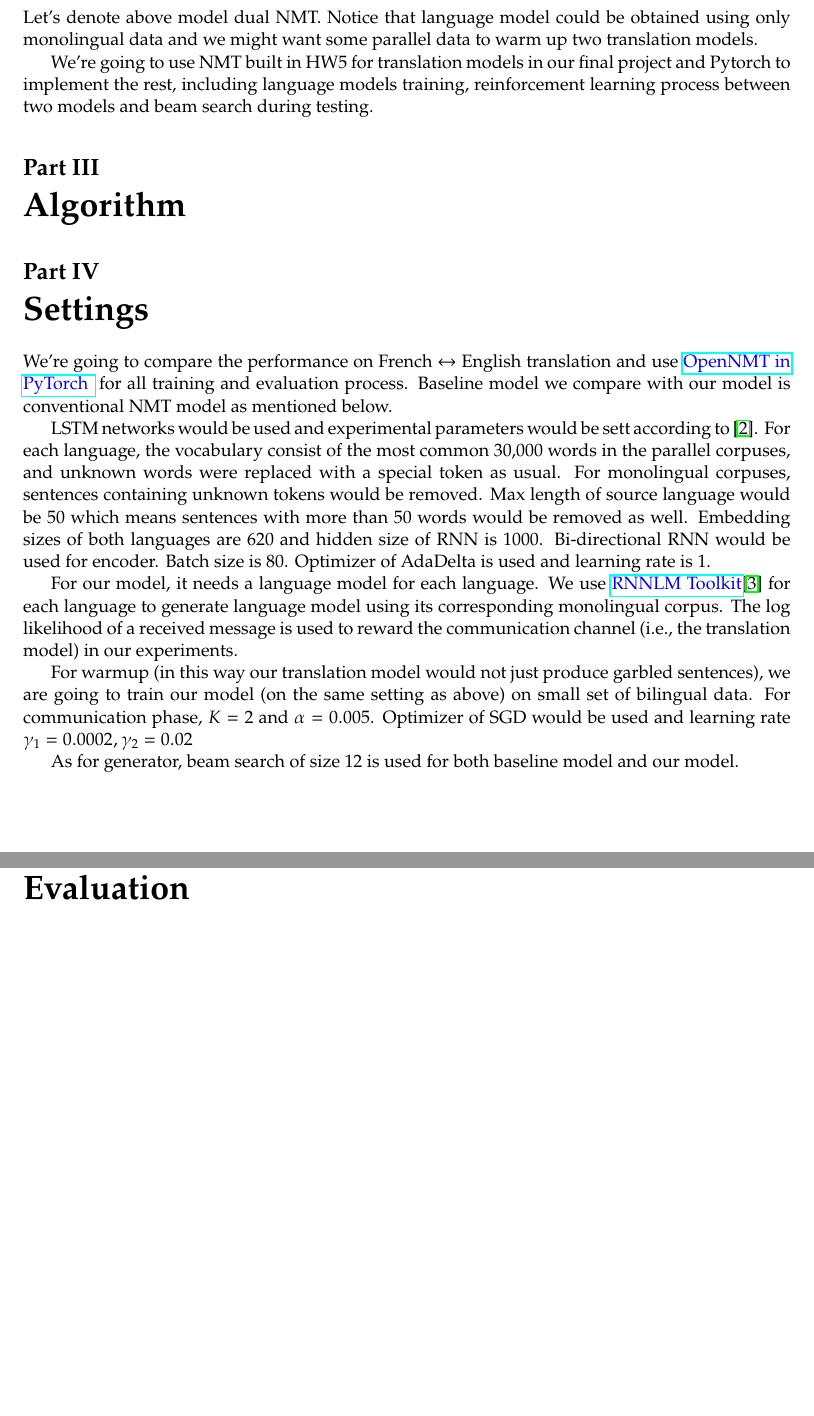
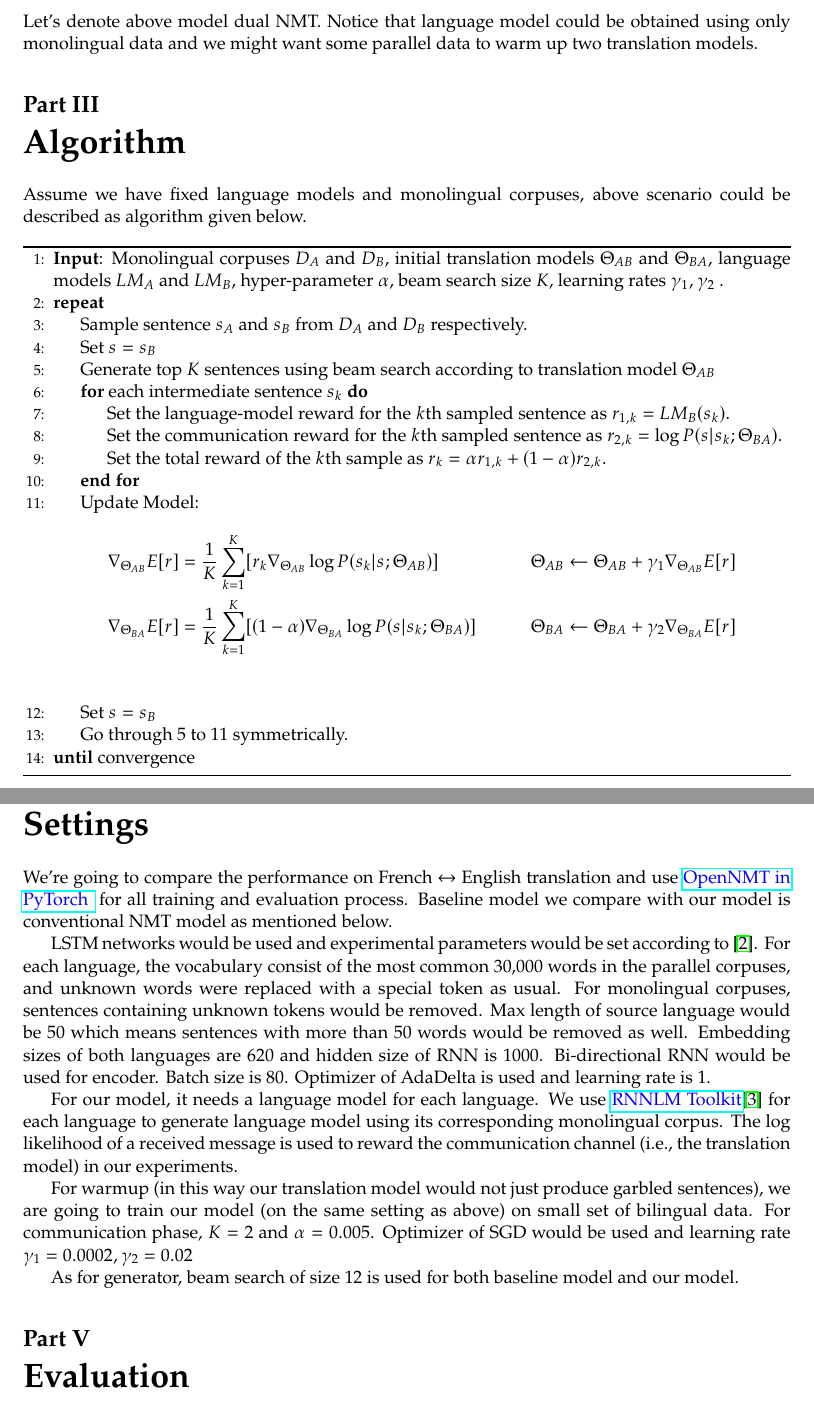
Before and after one commit to zywallace/MT, a LaTeX document (dual/intermin/writeup.tex): two parts of pages 2 and 3 of 3 before the commit and two parts of pages 2 and 3 of 4 after it, joined at a grey line, cut so that both start at the same text, the shorter picture padded with empty space. Compiled offline with pdfLaTeX.

Commit message:
alg updated

```diff
--- a/dual/intermin/writeup.tex
+++ b/dual/intermin/writeup.tex
@@ -10,8 +10,12 @@
 \usepackage{textcomp}
 %SetFonts
 
+% For algorithms
+\usepackage{algorithm}
+%\usepackage{algorithmic}
+\usepackage{algpseudocode}
+\usepackage{amssymb}
 
-\usepackage{epsfig}
 \usepackage{amsfonts}
 \usepackage{amssymb}
 \usepackage{amstext}
@@ -89,15 +93,35 @@ To be more specific, let's consider following scenario:
 \item This process can be iterated for many rounds until both translation models converge or other criteria like maximum iterations.
 \end{enumerate}
 Let's denote above model dual NMT. Notice that language model could be obtained using only monolingual data and we might want some parallel data to warm up two translation models.
+\part{Algorithm}
+Assume we have fixed language models and monolingual corpuses, above scenario could be described as algorithm given below.
+\begin{algorithm}
+\begin{algorithmic}[1]
+\State \textbf{Input}: Monolingual corpuses $D_A$ and $D_B$, initial translation models $\Theta_{AB}$ and $\Theta_{BA}$, language models $LM_A$ and $LM_B$, hyper-parameter $\alpha$, beam search size $K$, learning rates $\gamma_1,\gamma_2$ .
+\Repeat
+\State Sample sentence $s_A$ and $s_B$ from $D_A$ and $ D_B$ respectively.
 
-We're going to use NMT built in HW5 for translation models in our final project and Pytorch to implement the rest, including language models training,  reinforcement learning process between two models and beam search during testing.
-\part{Algorithm}
-
-
+\State Set $s = s_B$
+\State Generate top $K$ sentences using beam search according to translation model $\Theta_{AB}$
+\For{each intermediate sentence $s_k$}
+\State Set the language-model reward for the $k$th sampled sentence as $r_{1,k}=LM_B(s_{k})$.
+\State Set the communication reward for the $k$th sampled sentence as $r_{2,k}=\log P(s|s_{k};\Theta_{BA})$.
+\State Set the total reward of the $k$th sample as $r_k = \alpha r_{1,k} + (1-\alpha)r_{2,k}$.
+\EndFor
+\State Update Model:
+\begin{align*}
+\nabla_{\Theta_{AB}} E[r] &= \frac{1}{K}\sum^K_{k=1}[r_k\nabla_{\Theta_{AB}}\log P(s_{k}|s; \Theta_{AB})]&\Theta_{AB} \leftarrow\Theta_{AB} + \gamma_1\nabla_{\Theta_{AB}} E[r]\\
+\nabla_{\Theta_{BA}} E[r] &= \frac{1}{K}\sum^K_{k=1} [(1-\alpha)\nabla_{\Theta_{BA}} \log P(s|s_{k};\Theta_{BA})]&\Theta_{BA} \leftarrow\Theta_{BA} + \gamma_2\nabla_{\Theta_{BA}} E[r]\\
+\end{align*}
+\State Set $s = s_B$
+\State Go through 5 to 11 symmetrically.
+\Until{convergence}
+\end{algorithmic}
+\end{algorithm}
 \part{Settings}
 We're going to compare the performance on French $\leftrightarrow$ English translation and use \href{https://github.com/OpenNMT/OpenNMT-py}{\color{blue}{OpenNMT in PyTorch }} for all training and evaluation process. Baseline model we compare with our model is conventional NMT model as mentioned below.
 
-LSTM networks would be used and experimental parameters would be sett according to \cite{bahdanau2014neural}. For each language, the vocabulary consist of the most common 30,000 words in the parallel corpuses, and unknown words were replaced with a special token as usual. For monolingual corpuses, sentences containing unknown tokens would be removed. Max length of source language would be 50 which means sentences with more than 50 words would be removed as well. Embedding sizes of both languages are 620 and hidden size of RNN is 1000. Bi-directional RNN would be used for encoder. Batch size is 80. Optimizer of AdaDelta is used and learning rate is 1.
+LSTM networks would be used and experimental parameters would be set according to \cite{bahdanau2014neural}. For each language, the vocabulary consist of the most common 30,000 words in the parallel corpuses, and unknown words were replaced with a special token as usual. For monolingual corpuses, sentences containing unknown tokens would be removed. Max length of source language would be 50 which means sentences with more than 50 words would be removed as well. Embedding sizes of both languages are 620 and hidden size of RNN is 1000. Bi-directional RNN would be used for encoder. Batch size is 80. Optimizer of AdaDelta is used and learning rate is 1.
 
 For our model, it needs a language model for each language. We use \href{https://github.com/mspandit/rnnlm}{\color{blue}{RNNLM Toolkit}}\cite{mikolov2010recurrent} for each language to generate language model using its corresponding monolingual corpus. The log likelihood of a received message is used to reward the communication channel (i.e., the translation model) in our experiments.
 
```
